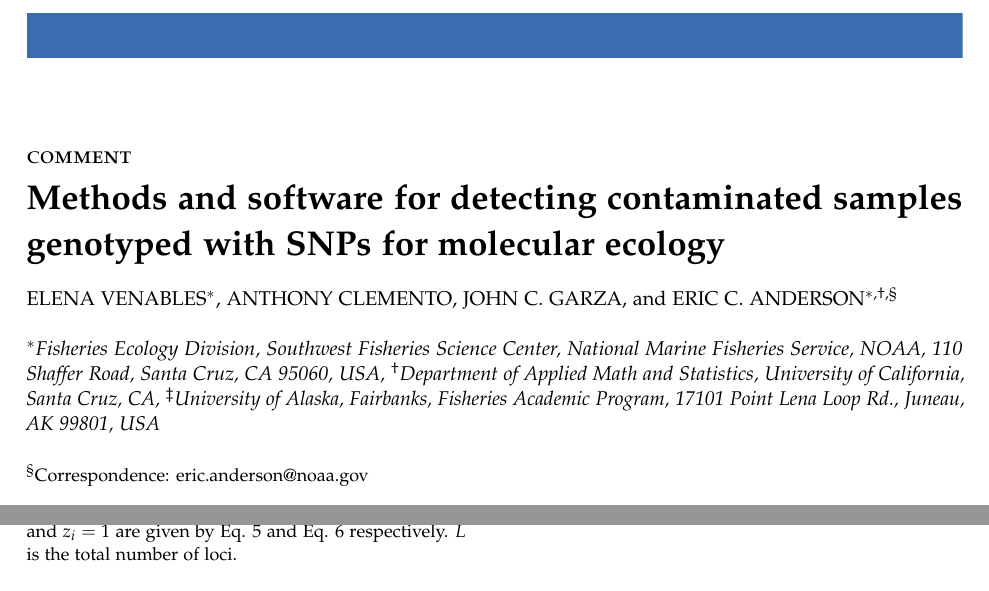
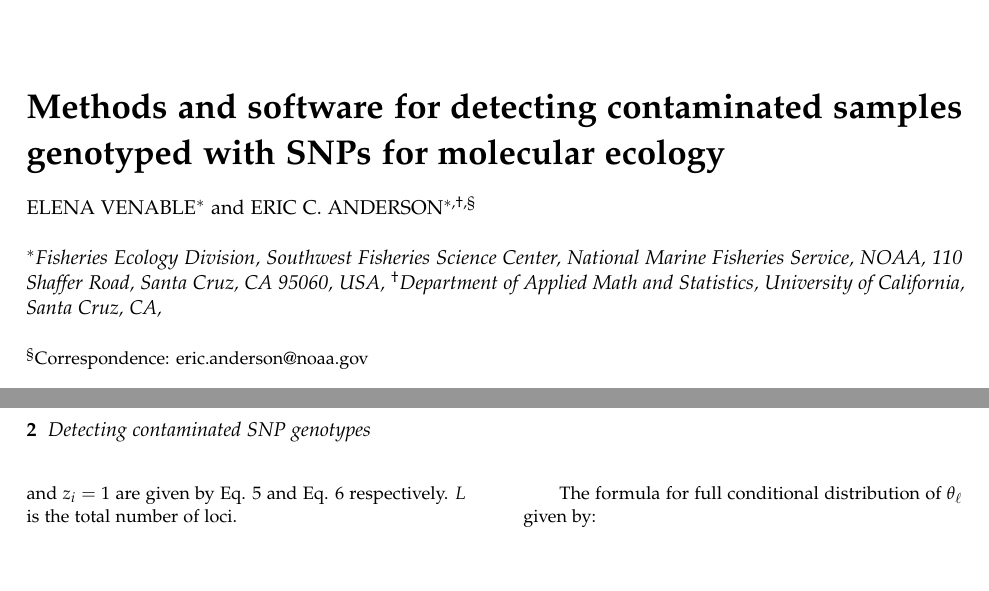
Before and after one commit to eriqande/SNPcontam, a LaTeX paper (not-package/manuscript/snp-contam-main.tex, which reads not-package/manuscript/author-title-etc.tex): two parts of pages 1 and 2 of 2, joined at a grey line, cut at the place of the change. Compiled offline with pdfLaTeX; a missing bibliography style is replaced by a similar one.

Commit message:
Fixed things with titles, names and addresses in manuscript.

```diff
--- a/not-package/manuscript/author-title-etc.tex
+++ b/not-package/manuscript/author-title-etc.tex
@@ -6,16 +6,14 @@
 
 % redefine this to make author list. Note affiliation symbols are done manually.
 % All caps tends to look better
-\newcommand{\myAuthors}{ ELENA VENABLES$^{*}$, ANTHONY CLEMENTO, JOHN C. GARZA, and ERIC C.~ANDERSON$^{*,\dagger,\S}$}
+\newcommand{\myAuthors}{ ELENA VENABLE$^{*}$ and ERIC C.~ANDERSON$^{*,\dagger,\S}$}
 
 % redefine to make the affiliation list.  Note symbols are done manually
 \newcommand{\myAffiliations}{$^*$Fisheries Ecology Division,
     Southwest Fisheries Science Center, National Marine Fisheries Service, NOAA,
     110 Shaffer Road,
-    Santa Cruz, CA 95060, USA, $^\dagger$Department of Applied Math and Statistics, University of
-California, Santa Cruz, CA, $^\ddag$University of Alaska, Fairbanks, Fisheries Academic Program,
-17101 Point Lena Loop Rd.,
-Juneau, AK 99801, USA }
+    Santa Cruz, CA 95060, USA,  $^\dagger$Department of Applied Math and Statistics, University of
+California, Santa Cruz, CA, }
 
 % the email address for the corresponding author
 \newcommand{\myEmailAddress}{eric.anderson@noaa.gov}
@@ -26,10 +24,10 @@ Juneau, AK 99801, USA }
 
 % here you can put a running title (a short title that goes on the left of the
 % even pages)
-\newcommand{\myRunningTitle}{{\sc flock} as a special case of {\sc structure}}
+\newcommand{\myRunningTitle}{Detecting contaminated SNP genotypes}
 
 % and here you put the running author (short listing of authors for the
 % upper right header on the odd pages)
-\newcommand{\myRunningAuthor}{Anderson \& Barry}
+\newcommand{\myRunningAuthor}{Venable \& Anderson}
 
 %%%% DONE WITH AUTHOR/TITLE/ETC INFORMATION DEFINITION
--- a/not-package/manuscript/snp-contam-main.tex
+++ b/not-package/manuscript/snp-contam-main.tex
@@ -102,7 +102,6 @@
 
    \begin{strip}
    \mbox{}\\
-   {\large\sc comment}
    \mbox{}\\
         {\LARGE\bf \myTitle \par}
     \mbox{}\\
```
